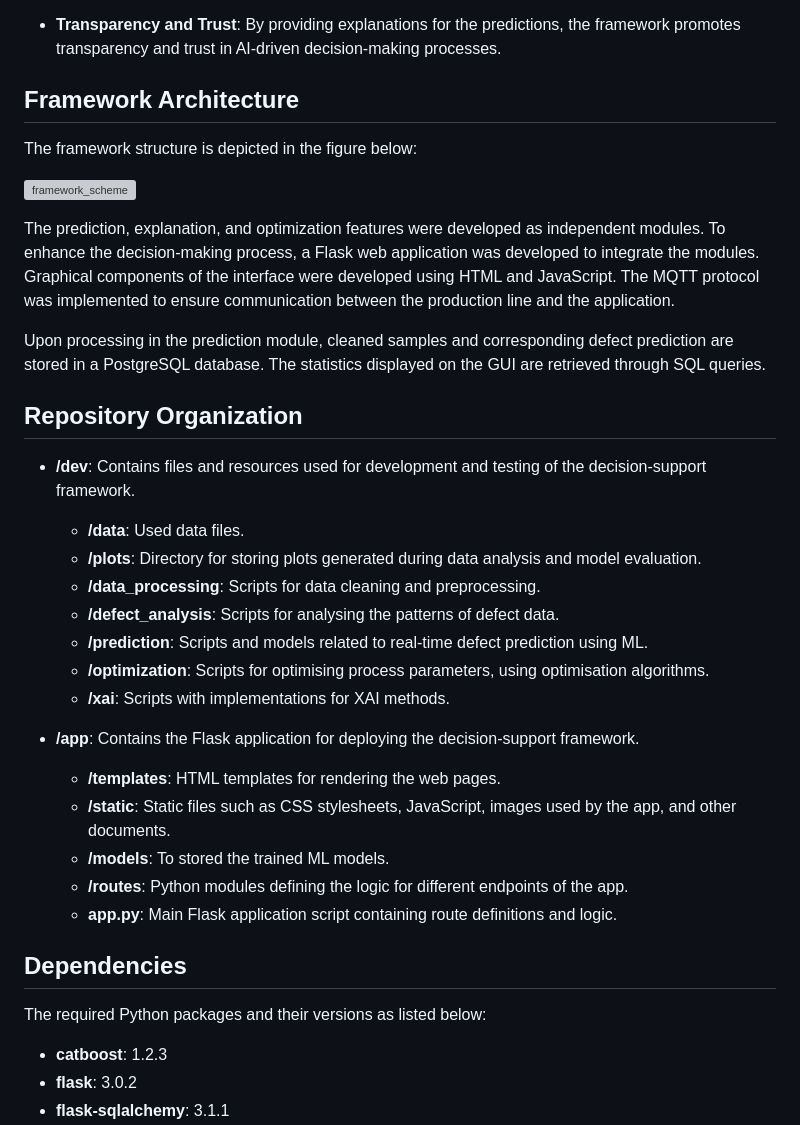
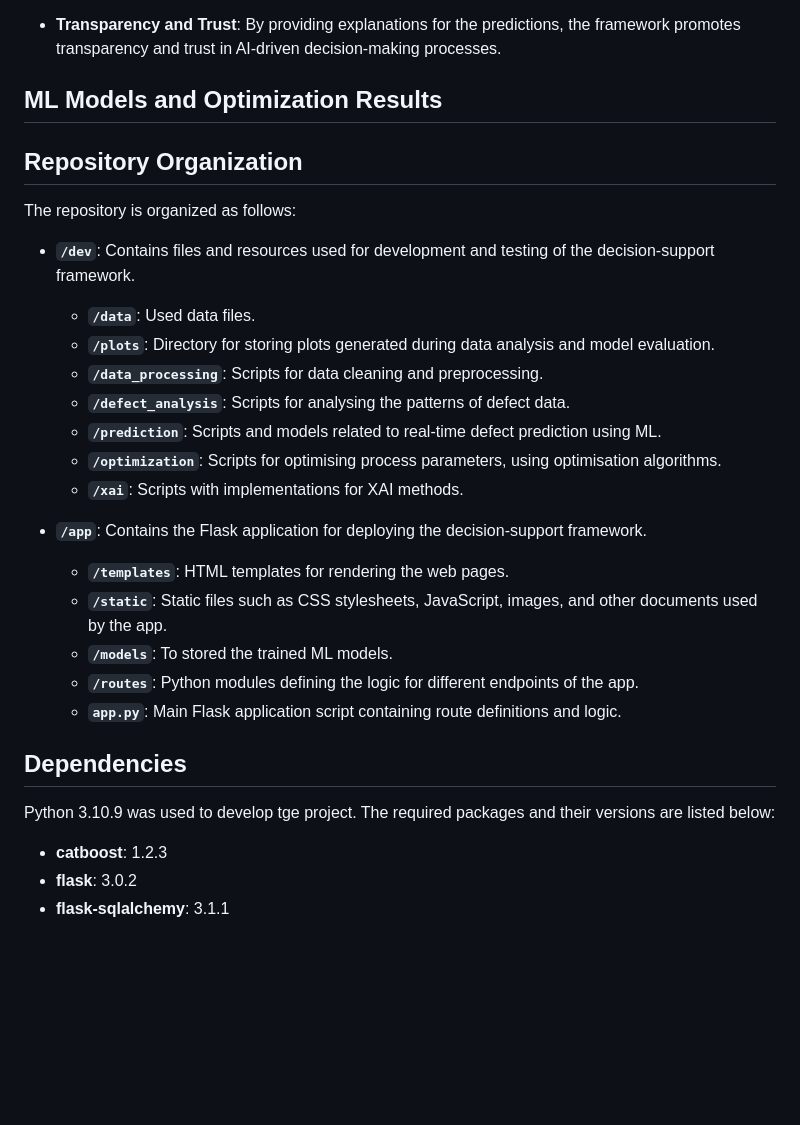
Before and after one commit to beatrizcoutinho5/ZDM_framework, a Markdown page: README.md, the part around one of its changes. GitHub-like rendering; blank space fills up the shorter version; grey boxes are pictures that could not be loaded.

```diff
--- a/README.md
+++ b/README.md
@@ -28,37 +52,31 @@ The decision-support framework aims to bring improvements in modern manufacturin
 
 - **Transparency and Trust**: By providing explanations for the predictions, the framework promotes transparency and trust in AI-driven decision-making processes.
 
-## Framework Architecture
-
-The framework structure is depicted in the figure below:
-
-![framework_scheme](https://github.com/beatrizcoutinho5/ZDM_framework/assets/61502014/10241287-0718-4f96-b149-d41daaa8dbcf)
-
-The prediction, explanation, and optimization features were developed as independent modules. To enhance the decision-making process, a Flask web application was developed to integrate the modules. Graphical components of the interface were developed using HTML and JavaScript. The MQTT protocol was implemented to ensure communication between the production line and the application.
-
-Upon processing in the prediction module, cleaned samples and corresponding defect prediction are stored in a PostgreSQL database. The statistics displayed on the GUI are retrieved through SQL queries.
+## ML Models and Optimization Results
 
 ## **Repository Organization**
 
-- **/dev**: Contains files and resources used for development and testing of the decision-support framework.
-  - **/data**: Used data files.
-  - **/plots**: Directory for storing plots generated during data analysis and model evaluation.
-  - **/data_processing**: Scripts for data cleaning and preprocessing.
-  - **/defect_analysis**: Scripts for analysing the patterns of defect data.
-  - **/prediction**: Scripts and models related to real-time defect prediction using ML.
-  - **/optimization**: Scripts for optimising process parameters, using optimisation algorithms.
-  - **/xai**: Scripts with implementations for XAI methods.
+The repository is organized as follows:
 
-- **/app**: Contains the Flask application for deploying the decision-support framework.
-  - **/templates**: HTML templates for rendering the web pages.
-  - **/static**: Static files such as CSS stylesheets, JavaScript, images used by the app, and other documents.
-  - **/models**: To stored the trained ML models.
-  - **/routes**: Python modules defining the logic for different endpoints of the app.
-  - **app.py**: Main Flask application script containing route definitions and logic.
+- **`/dev`**: Contains files and resources used for development and testing of the decision-support framework.
+  - **`/data`**: Used data files.
+  - **`/plots`**: Directory for storing plots generated during data analysis and model evaluation.
+  - **`/data_processing`**: Scripts for data cleaning and preprocessing.
+  - **`/defect_analysis`**: Scripts for analysing the patterns of defect data.
+  - **`/prediction`**: Scripts and models related to real-time defect prediction using ML.
+  - **`/optimization`**: Scripts for optimising process parameters, using optimisation algorithms.
+  - **`/xai`**: Scripts with implementations for XAI methods.
+
+- **`/app`**: Contains the Flask application for deploying the decision-support framework.
+  - **`/templates`**: HTML templates for rendering the web pages.
+  - **`/static`**: Static files such as CSS stylesheets, JavaScript, images, and other documents used by the app.
+  - **`/models`**: To stored the trained ML models.
+  - **`/routes`**: Python modules defining the logic for different endpoints of the app.
+  - **`app.py`**: Main Flask application script containing route definitions and logic.
 
  ## **Dependencies**
 
- The required Python packages and their versions as listed below:
+ Python 3.10.9 was used to develop tge project. The required packages and their versions are listed below:
 
   - **catboost**: 1.2.3
   - **flask**: 3.0.2
```
Also changed, not shown: other parts of README.md (+42 -12 lines).
